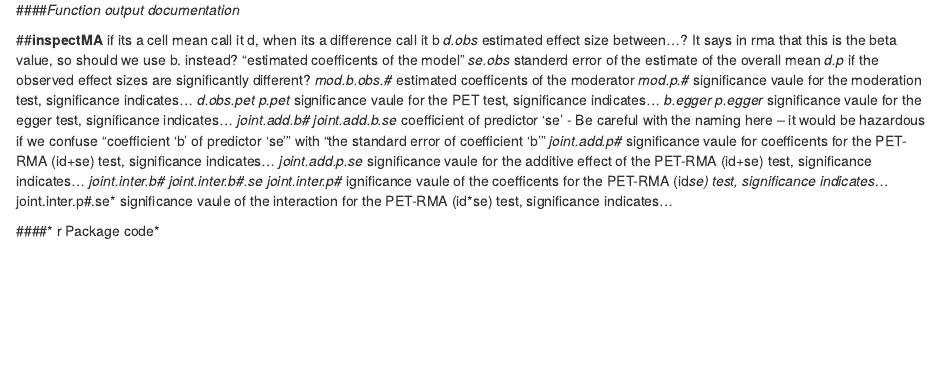
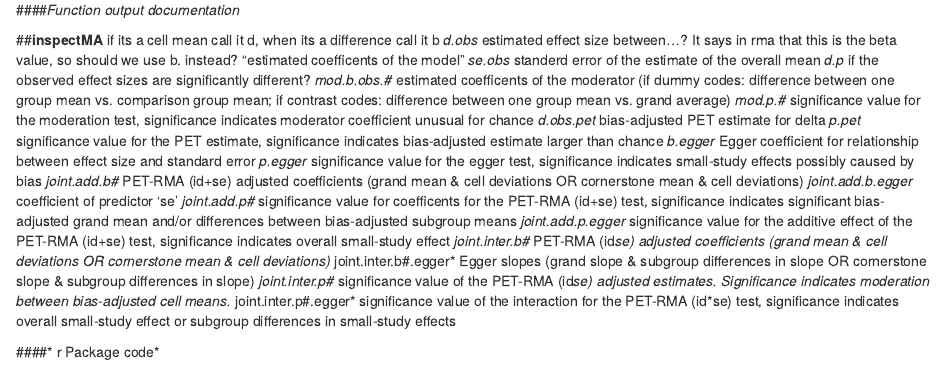
Before and after one commit to Joe-Hilgard/meta-mod-bias, an R Markdown document (Meta-Analysis-markdown.Rmd): the page in a window 1100 px wide, from 6860 px down. Rendered offline with R 4.5, knitr and Pandoc, with nearby package versions; code that draws random numbers runs with fixed seeds of ours; some code elsewhere in the file could not run offline.

Commit message:
Improving documentation of inspectMA output.

```diff
--- a/Meta-Analysis-markdown.Rmd
+++ b/Meta-Analysis-markdown.Rmd
@@ -276,21 +276,20 @@ if its a cell mean call it d, when its a difference call it b
 *d.obs* estimated effect size between...? It says in rma that this is the beta value, so should we use b. instead? "estimated coefficents of the model"
 *se.obs* standerd error of the estimate of the overall mean
 *d.p* if the observed effect sizes are significantly different?
-*mod.b.obs.#* estimated coefficents of the moderator
-*mod.p.#* significance vaule for the moderation test, significance indicates...
-*d.obs.pet*
-*p.pet* significance vaule for the PET test, significance indicates...
-*b.egger*
-*p.egger* significance vaule for the egger test, significance indicates...
-*joint.add.b#*
-*joint.add.b.se* coefficient of predictor 'se'
-- Be careful with the naming here -- it would be hazardous if we confuse "coefficient 'b' of predictor 'se'" with "the standard error of coefficient 'b'"
-*joint.add.p#* significance vaule for coefficents for the PET-RMA (id+se) test, significance indicates...
-*joint.add.p.se* significance vaule for the additive effect of the PET-RMA (id+se) test, significance indicates...
-*joint.inter.b#*
-*joint.inter.b#.se*
-*joint.inter.p#* ignificance vaule of the coefficents for the PET-RMA (id*se) test, significance indicates...
-*joint.inter.p#.se* significance vaule of the interaction for the PET-RMA (id*se) test, significance indicates...
+*mod.b.obs.#* estimated coefficents of the moderator (if dummy codes: difference between one group mean vs. comparison group mean; if contrast codes: difference between one group mean vs. grand average)
+*mod.p.#* significance value for the moderation test, significance indicates moderator coefficient unusual for chance
+*d.obs.pet* bias-adjusted PET estimate for delta
+*p.pet* significance value for the PET estimate, significance indicates bias-adjusted estimate larger than chance
+*b.egger* Egger coefficient for relationship between effect size and standard error
+*p.egger* significance value for the egger test, significance indicates small-study effects possibly caused by bias
+*joint.add.b#* PET-RMA (id+se) adjusted coefficients (grand mean & cell deviations OR cornerstone mean & cell deviations)
+*joint.add.b.egger* coefficient of predictor 'se'
+*joint.add.p#* significance value for coefficents for the PET-RMA (id+se) test, significance indicates significant bias-adjusted grand mean and/or differences between bias-adjusted subgroup means
+*joint.add.p.egger* significance value for the additive effect of the PET-RMA (id+se) test, significance indicates overall small-study effect
+*joint.inter.b#* PET-RMA (id*se) adjusted coefficients (grand mean & cell deviations OR cornerstone mean & cell deviations)
+*joint.inter.b#.egger* Egger slopes (grand slope & subgroup differences in slope OR cornerstone slope & subgroup differences in slope)
+*joint.inter.p#* significance value of the PET-RMA (id*se) adjusted estimates. Significance indicates moderation between bias-adjusted cell means.
+*joint.inter.p#.egger* significance value of the interaction for the PET-RMA (id*se) test, significance indicates overall small-study effect or subgroup differences in small-study effects
 
 
 ####* r Package code*
```
Also changed, not shown: meta-mod-bias.R (+2 -1 lines), Meta-Analysis-markdown.Rmd (20 more changed lines).
